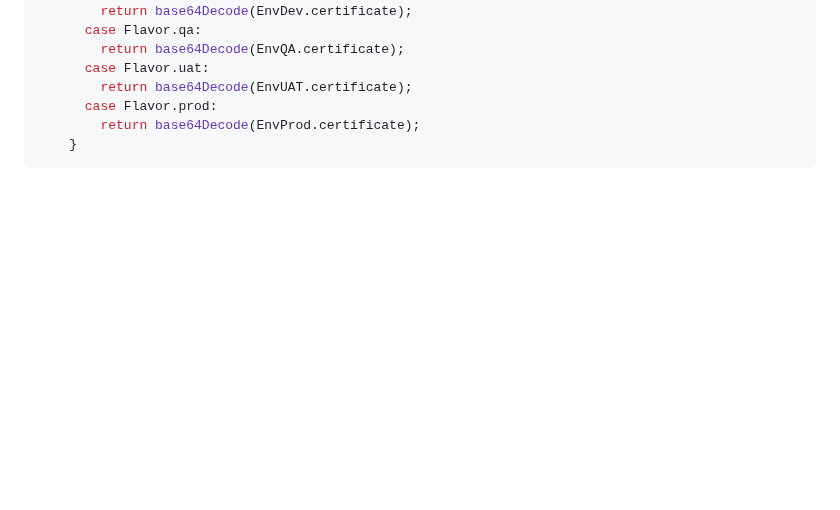
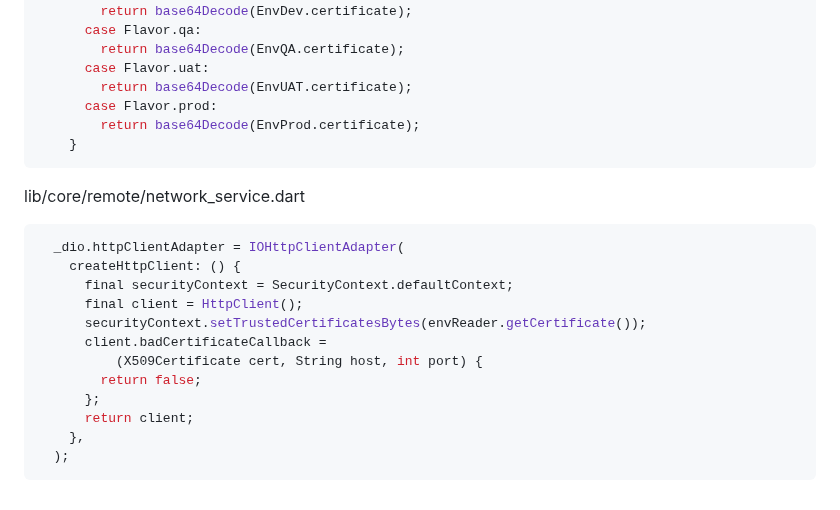
Before and after one commit to YamamotoDesu/flutter_setup, a Markdown page: README.md, the part around the change. Rendered like a GitHub page; blank space fills up the shorter version.

````diff
--- a/README.md
+++ b/README.md
@@ -1188,3 +1188,19 @@ lib/core/env/env_reader.dart
         return base64Decode(EnvProd.certificate);
     }
 ```
+
+lib/core/remote/network_service.dart
+```dart
+  _dio.httpClientAdapter = IOHttpClientAdapter(
+    createHttpClient: () {
+      final securityContext = SecurityContext.defaultContext;
+      final client = HttpClient();
+      securityContext.setTrustedCertificatesBytes(envReader.getCertificate());
+      client.badCertificateCallback =
+          (X509Certificate cert, String host, int port) {
+        return false;
+      };
+      return client;
+    },
+  );
+```
````
